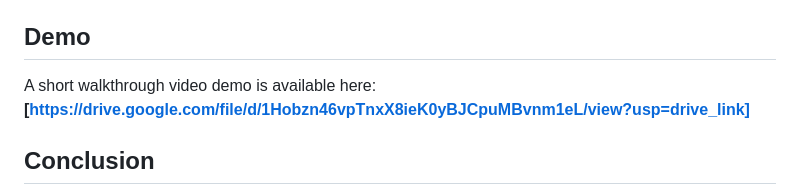
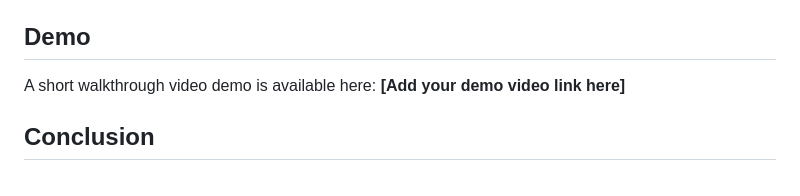
Before and after one commit to thePragna/credit-card-approval-prediction, a Markdown page: README.md, the part around the change. Rendered like a GitHub page.

```diff
--- a/README.md
+++ b/README.md
@@ -91,7 +91,7 @@ credit-card-approval/
 
 ## Demo
 
-A short walkthrough video demo is available here: **\[https://drive.google.com/file/d/1Hobzn46vpTnxX8ieK0yBJCpuMBvnm1eL/view?usp=drive_link]**
+A short walkthrough video demo is available here: **\[Add your demo video link here]**
 
 ## Conclusion
 
```
